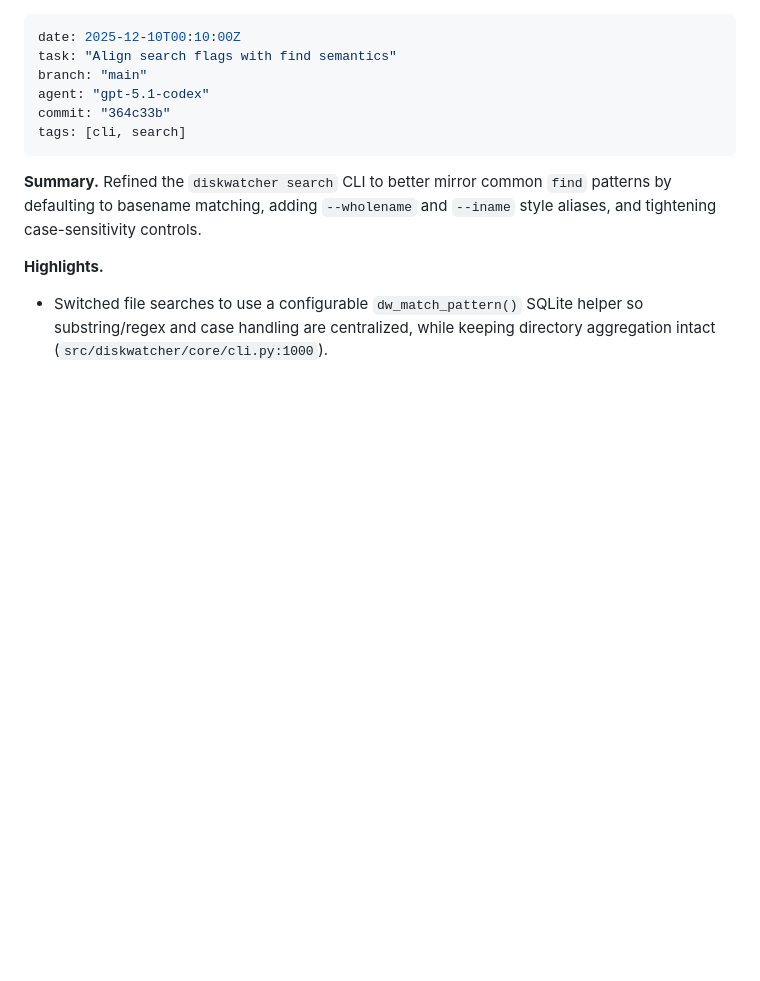
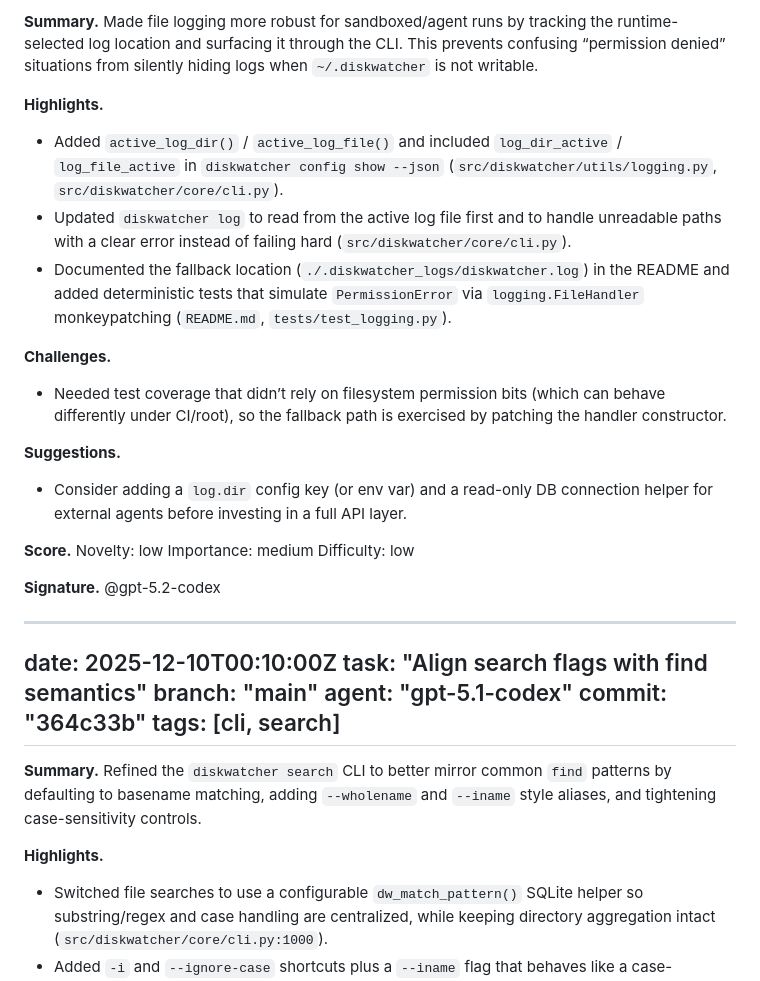
Before and after one commit to asalt/diskwatcher.py, a Markdown page: docs/dev_log.md, the part around one of its changes. Rendered like a GitHub page; blank space fills up the shorter version.

```diff
--- a/docs/dev_log.md
+++ b/docs/dev_log.md
@@ -1,3 +71,23 @@
+**Summary.** Made file logging more robust for sandboxed/agent runs by tracking the runtime-selected log location and surfacing it through the CLI. This prevents confusing “permission denied” situations from silently hiding logs when `~/.diskwatcher` is not writable.
+
+**Highlights.**
+- Added `active_log_dir()` / `active_log_file()` and included `log_dir_active` / `log_file_active` in `diskwatcher config show --json` (`src/diskwatcher/utils/logging.py`, `src/diskwatcher/core/cli.py`).
+- Updated `diskwatcher log` to read from the active log file first and to handle unreadable paths with a clear error instead of failing hard (`src/diskwatcher/core/cli.py`).
+- Documented the fallback location (`./.diskwatcher_logs/diskwatcher.log`) in the README and added deterministic tests that simulate `PermissionError` via `logging.FileHandler` monkeypatching (`README.md`, `tests/test_logging.py`).
+
+**Challenges.**
+- Needed test coverage that didn’t rely on filesystem permission bits (which can behave differently under CI/root), so the fallback path is exercised by patching the handler constructor.
+
+**Suggestions.**
+- Consider adding a `log.dir` config key (or env var) and a read-only DB connection helper for external agents before investing in a full API layer.
+
+**Score.**
+Novelty: low
+Importance: medium
+Difficulty: low
+
+**Signature.** @gpt-5.2-codex
+
 ---
 date: 2025-12-10T00:10:00Z
 task: "Align search flags with find semantics"
```
Also changed, not shown: other parts of docs/dev_log.md (+70 -0 lines).
